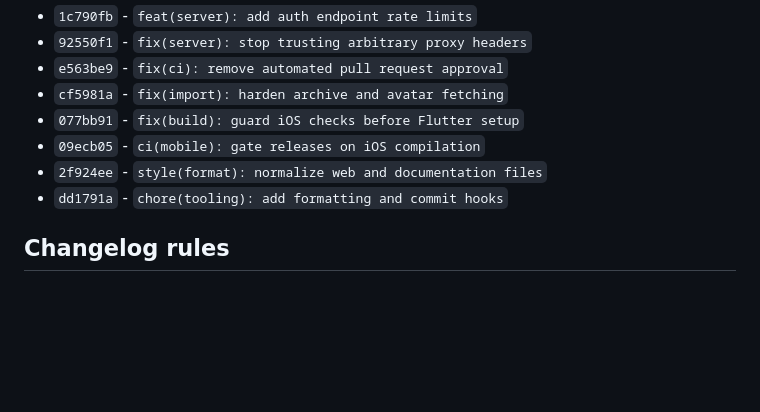
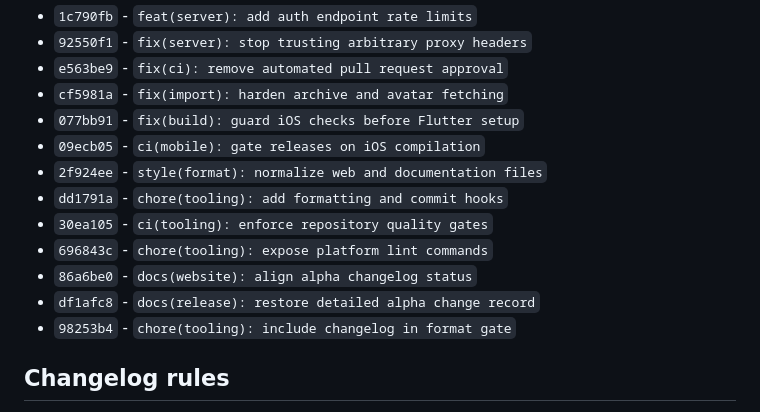
Before and after one commit to EndofTimeWorks/pluris-haven, a Markdown page: CHANGELOG.md, the part around the change. GitHub-like rendering; blank space fills up the shorter version.

Commit message:
docs(changelog): trace repository quality gates

```diff
--- a/CHANGELOG.md
+++ b/CHANGELOG.md
@@ -103,6 +103,11 @@ Recent implementation commits are listed for source-level traceability:
 - `09ecb05` - `ci(mobile): gate releases on iOS compilation`
 - `2f924ee` - `style(format): normalize web and documentation files`
 - `dd1791a` - `chore(tooling): add formatting and commit hooks`
+- `30ea105` - `ci(tooling): enforce repository quality gates`
+- `696843c` - `chore(tooling): expose platform lint commands`
+- `86a6be0` - `docs(website): align alpha changelog status`
+- `df1afc8` - `docs(release): restore detailed alpha change record`
+- `98253b4` - `chore(tooling): include changelog in format gate`
 
 ## Changelog rules
 
```
